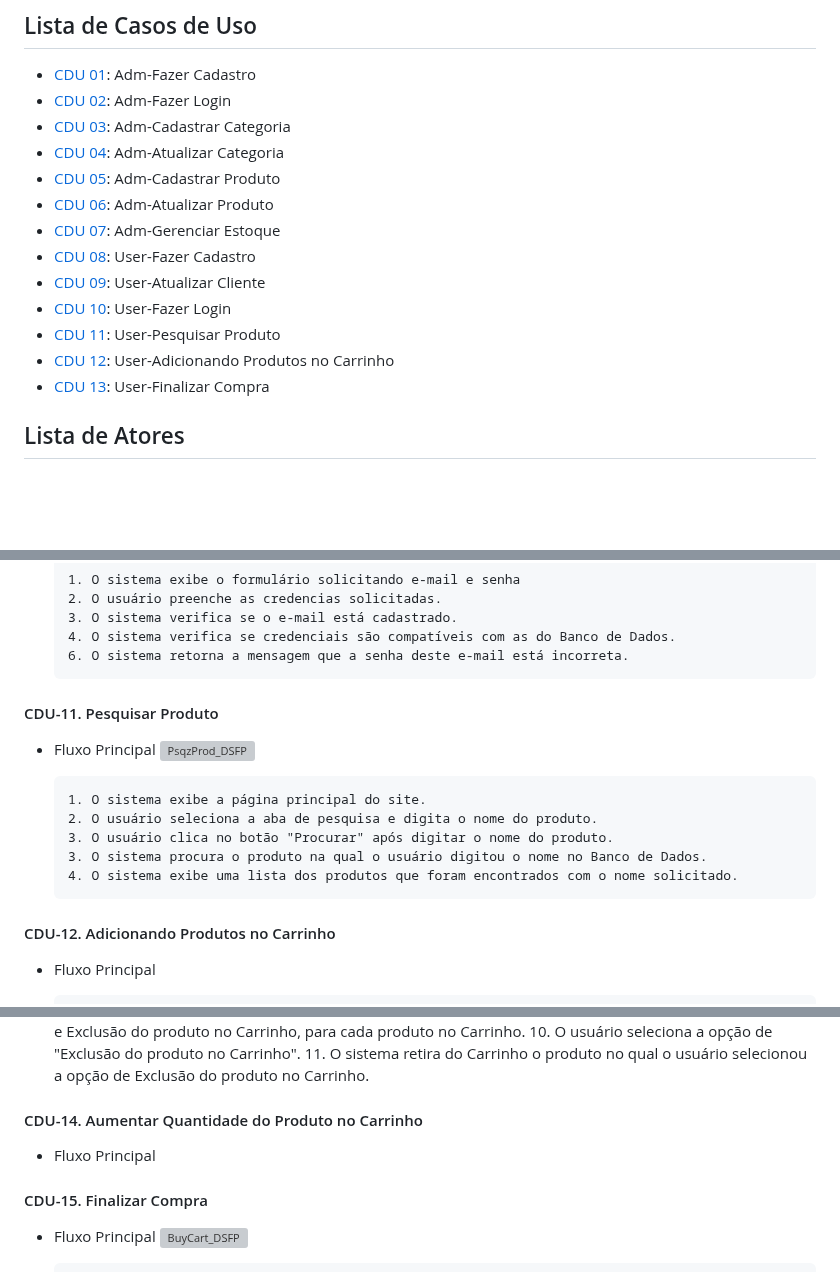
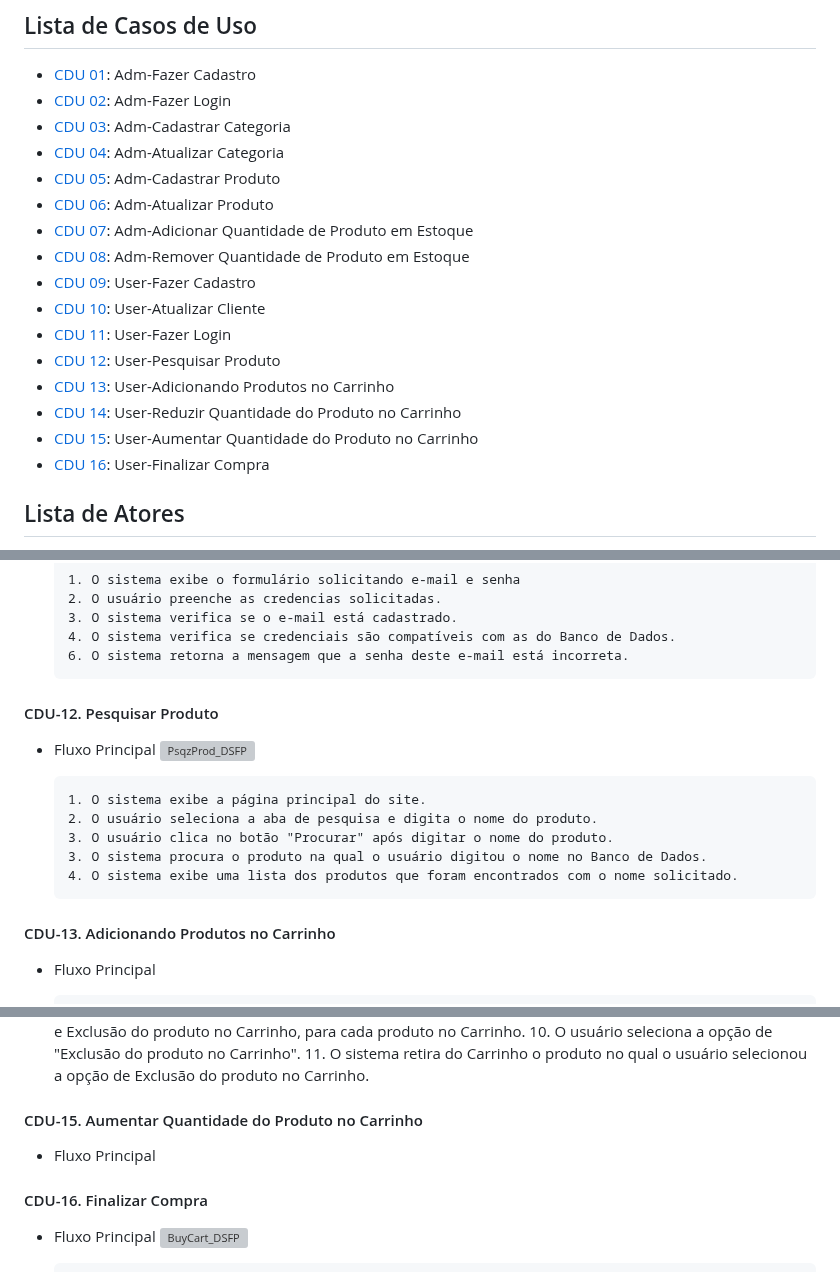
Before and after one commit to cp2-dc-info-projeto-final/pitchau, a Markdown page: docs/casos_de_usos.md, 3 parts joined by grey strips. Rendered like a GitHub page; blank space fills up the shorter version; grey boxes are pictures that could not be loaded.

```diff
--- a/docs/casos_de_usos.md
+++ b/docs/casos_de_usos.md
@@ -7,13 +7,16 @@
  - [CDU 04](#CDU-04-Atualizar-Categoria): Adm-Atualizar Categoria
  - [CDU 05](#CDU-05-Cadastrar-Produto): Adm-Cadastrar Produto
  - [CDU 06](#CDU-06-Atualizar-Produto): Adm-Atualizar Produto
- - [CDU 07](#CDU-07-Gerenciar-Estoque): Adm-Gerenciar Estoque
- - [CDU 08](#CDU-08-Fazer-Cadastro): User-Fazer Cadastro
- - [CDU 09](#CDU-09-Atualizar-Cliente): User-Atualizar Cliente
- - [CDU 10](#CDU-10-Fazer-Login): User-Fazer Login
- - [CDU 11](#CDU-11-Pesquisar-Produto): User-Pesquisar Produto
- - [CDU 12](#CDU-12-Adicionando-Produtos-no-Carrinho): User-Adicionando Produtos no Carrinho
- - [CDU 13](#CDU-13-Finalizar-Compra): User-Finalizar Compra
+ - [CDU 07](#CDU-07-Adicionar-Quantidade-de-Produto-em-Estoque): Adm-Adicionar Quantidade de Produto em Estoque
+ - [CDU 08](#CDU-08-Remover-Quantidade-de-Produto-em-Estoque): Adm-Remover Quantidade de Produto em Estoque
+ - [CDU 09](#CDU-09-Fazer-Cadastro): User-Fazer Cadastro
+ - [CDU 10](#CDU-10-Atualizar-Cliente): User-Atualizar Cliente
+ - [CDU 11](#CDU-11-Fazer-Login): User-Fazer Login
+ - [CDU 12](#CDU-12-Pesquisar-Produto): User-Pesquisar Produto
+ - [CDU 13](#CDU-13-Adicionando-Produtos-no-Carrinho): User-Adicionando Produtos no Carrinho
+ - [CDU 14](#CDU-14-Reduzir-Quantidade-do-Produto-no-Carrinho): User-Reduzir Quantidade do Produto no Carrinho
+ - [CDU 15](#CDU-15-Aumentar-Quantidade-do-Produto-no-Carrinho): User-Aumentar Quantidade do Produto no Carrinho
+ - [CDU 16](#CDU-16-Finalizar-Compra): User-Finalizar Compra
 
 ## Lista de Atores
  - [Cliente](#CDUs-Cliente)
@@ -297,7 +300,7 @@ Fluxo Alternativo A - Remoção maior que possível do estoque
        4. O sistema verifica se credenciais são compatíveis com as do Banco de Dados.
        6. O sistema retorna a mensagem que a senha deste e-mail está incorreta.
 
-#### CDU-11. Pesquisar Produto
+#### CDU-12. Pesquisar Produto
  - Fluxo Principal
 ![PsqzProd_DSFP](https://github.com/cp2-dc-info-projeto-final/pitchau/assets/95544072/1566e8ad-2ae8-4fde-aef6-84120507e715)
 
@@ -307,7 +310,7 @@ Fluxo Alternativo A - Remoção maior que possível do estoque
        3. O sistema procura o produto na qual o usuário digitou o nome no Banco de Dados.
        4. O sistema exibe uma lista dos produtos que foram encontrados com o nome solicitado.
 
-#### CDU-12. Adicionando Produtos no Carrinho
+#### CDU-13. Adicionando Produtos no Carrinho
  - Fluxo Principal
 
        1. O usuário seleciona um produto que deseje.
@@ -387,10 +390,10 @@ Fluxo Alternativo A - Remoção maior que possível do estoque
        11. O sistema retira do Carrinho o produto no qual o usuário selecionou a opção de Exclusão do produto no Carrinho.
 
 
-#### CDU-14. Aumentar Quantidade do Produto no Carrinho
+#### CDU-15. Aumentar Quantidade do Produto no Carrinho
  - Fluxo Principal
 
-#### CDU-15. Finalizar Compra
+#### CDU-16. Finalizar Compra
  - Fluxo Principal
 ![BuyCart_DSFP](https://github.com/cp2-dc-info-projeto-final/pitchau/assets/95544072/3846e652-8336-4407-8e32-2874504c9d92)
 
```
Also changed, not shown: other parts of docs/casos_de_usos.md (+5 -5 lines).
